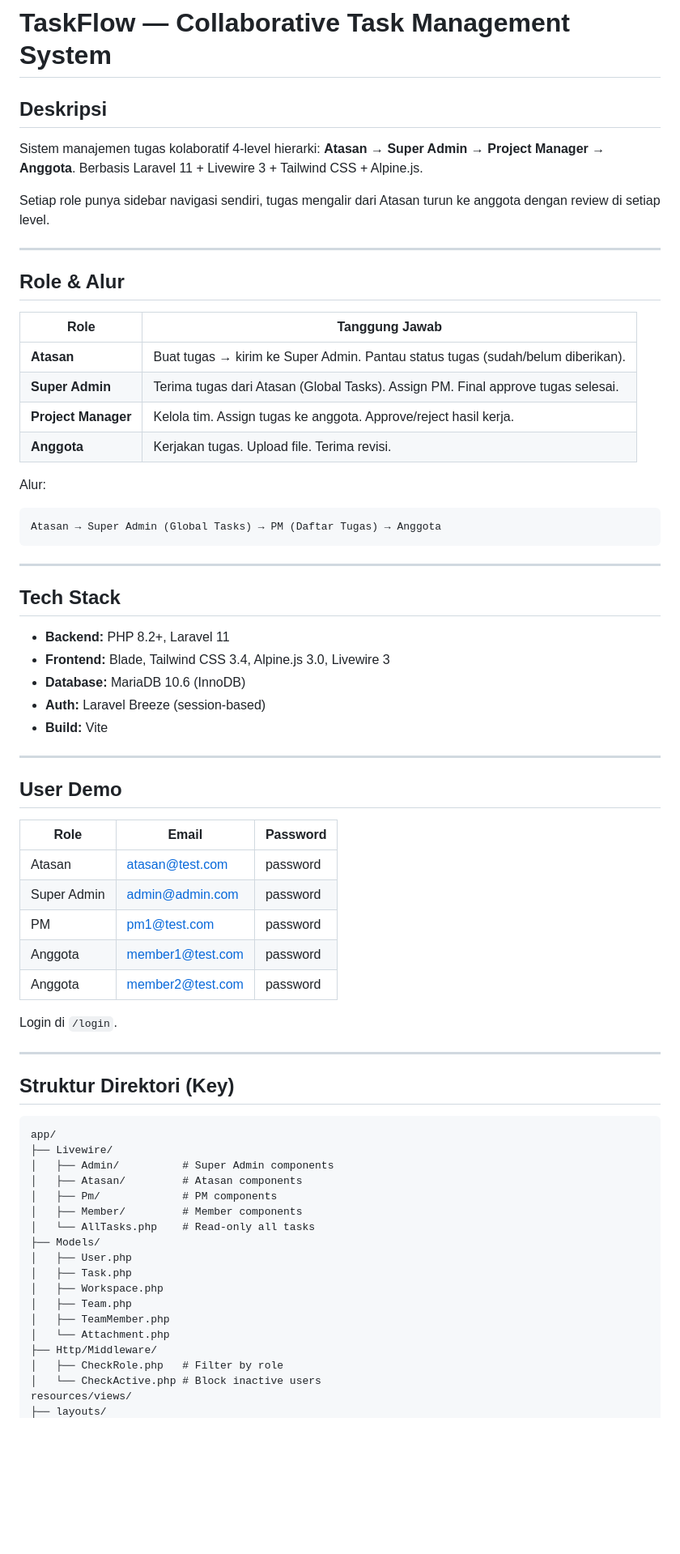
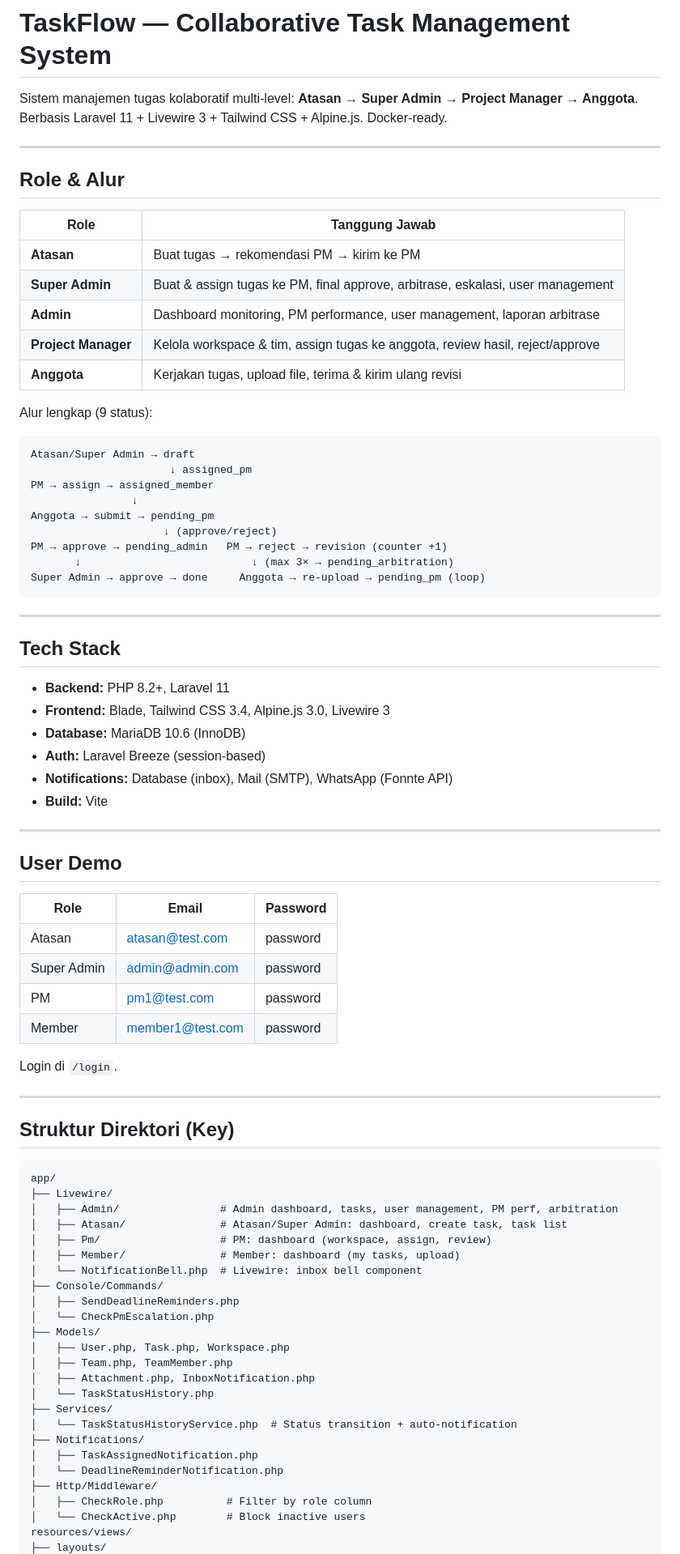
Before and after one commit to Dapa102/taskflow-2026, a Markdown page: README.md, the part around one of its changes. Shown at 81% size. Drawn GitHub-style; blank space fills up the shorter version.

````diff
--- a/README.md
+++ b/README.md
@@ -1,9 +1,6 @@
 # TaskFlow — Collaborative Task Management System
 
-## Deskripsi
-Sistem manajemen tugas kolaboratif 4-level hierarki: **Atasan → Super Admin → Project Manager → Anggota**. Berbasis Laravel 11 + Livewire 3 + Tailwind CSS + Alpine.js.
-
-Setiap role punya sidebar navigasi sendiri, tugas mengalir dari Atasan turun ke anggota dengan review di setiap level.
+Sistem manajemen tugas kolaboratif multi-level: **Atasan → Super Admin → Project Manager → Anggota**. Berbasis Laravel 11 + Livewire 3 + Tailwind CSS + Alpine.js. Docker-ready.
 
 ---
 
@@ -11,14 +8,23 @@ Setiap role punya sidebar navigasi sendiri, tugas mengalir dari Atasan turun ke
 
 | Role | Tanggung Jawab |
 |------|---------------|
-| **Atasan** | Buat tugas → kirim ke Super Admin. Pantau status tugas (sudah/belum diberikan). |
-| **Super Admin** | Terima tugas dari Atasan (Global Tasks). Assign PM. Final approve tugas selesai. |
-| **Project Manager** | Kelola tim. Assign tugas ke anggota. Approve/reject hasil kerja. |
-| **Anggota** | Kerjakan tugas. Upload file. Terima revisi. |
+| **Atasan** | Buat tugas → rekomendasi PM → kirim ke PM |
+| **Super Admin** | Buat & assign tugas ke PM, final approve, arbitrase, eskalasi, user management |
+| **Admin** | Dashboard monitoring, PM performance, user management, laporan arbitrase |
+| **Project Manager** | Kelola workspace & tim, assign tugas ke anggota, review hasil, reject/approve |
+| **Anggota** | Kerjakan tugas, upload file, terima & kirim ulang revisi |
 
-Alur:
+Alur lengkap (9 status):
 ```
-Atasan → Super Admin (Global Tasks) → PM (Daftar Tugas) → Anggota
+Atasan/Super Admin → draft
+                      ↓ assigned_pm
+PM → assign → assigned_member
+                ↓
+Anggota → submit → pending_pm
+                     ↓ (approve/reject)
+PM → approve → pending_admin   PM → reject → revision (counter +1)
+       ↓                           ↓ (max 3× → pending_arbitration)
+Super Admin → approve → done     Anggota → re-upload → pending_pm (loop)
 ```
 
 ---
@@ -29,6 +35,7 @@ Atasan → Super Admin (Global Tasks) → PM (Daftar Tugas) → Anggota
 - **Frontend:** Blade, Tailwind CSS 3.4, Alpine.js 3.0, Livewire 3
 - **Database:** MariaDB 10.6 (InnoDB)
 - **Auth:** Laravel Breeze (session-based)
+- **Notifications:** Database (inbox), Mail (SMTP), WhatsApp (Fonnte API)
 - **Build:** Vite
 
 ---
@@ -40,8 +47,7 @@ Atasan → Super Admin (Global Tasks) → PM (Daftar Tugas) → Anggota
 | Atasan | atasan@test.com | password |
 | Super Admin | admin@admin.com | password |
 | PM | pm1@test.com | password |
-| Anggota | member1@test.com | password |
-| Anggota | member2@test.com | password |
+| Member | member1@test.com | password |
 
 Login di `/login`.
 
@@ -52,20 +58,26 @@ Login di `/login`.
 ```
 app/
 ├── Livewire/
-│   ├── Admin/          # Super Admin components
-│   ├── Atasan/         # Atasan components
-│   ├── Pm/             # PM components
-│   ├── Member/         # Member components
-│   └── AllTasks.php    # Read-only all tasks
+│   ├── Admin/                # Admin dashboard, tasks, user management, PM perf, arbitration
+│   ├── Atasan/               # Atasan/Super Admin: dashboard, create task, task list
+│   ├── Pm/                   # PM: dashboard (workspace, assign, review)
+│   ├── Member/               # Member: dashboard (my tasks, upload)
+│   └── NotificationBell.php  # Livewire: inbox bell component
+├── Console/Commands/
+│   ├── SendDeadlineReminders.php
+│   └── CheckPmEscalation.php
 ├── Models/
-│   ├── User.php
-│   ├── Task.php
-│   ├── Workspace.php
-│   ├── Team.php
-│   ├── TeamMember.php
-│   └── Attachment.php
+│   ├── User.php, Task.php, Workspace.php
+│   ├── Team.php, TeamMember.php
+│   ├── Attachment.php, InboxNotification.php
+│   └── TaskStatusHistory.php
+├── Services/
+│   └── TaskStatusHistoryService.php  # Status transition + auto-notification
+├── Notifications/
+│   ├── TaskAssignedNotification.php
+│   └── DeadlineReminderNotification.php
 ├── Http/Middleware/
-│   ├── CheckRole.php   # Filter by role
-│   └── CheckActive.php # Block inactive users
+│   ├── CheckRole.php          # Filter by role column
+│   └── CheckActive.php        # Block inactive users
 resources/views/
 ├── layouts/
````
Also changed, not shown: other parts of README.md (+69 -34 lines).
